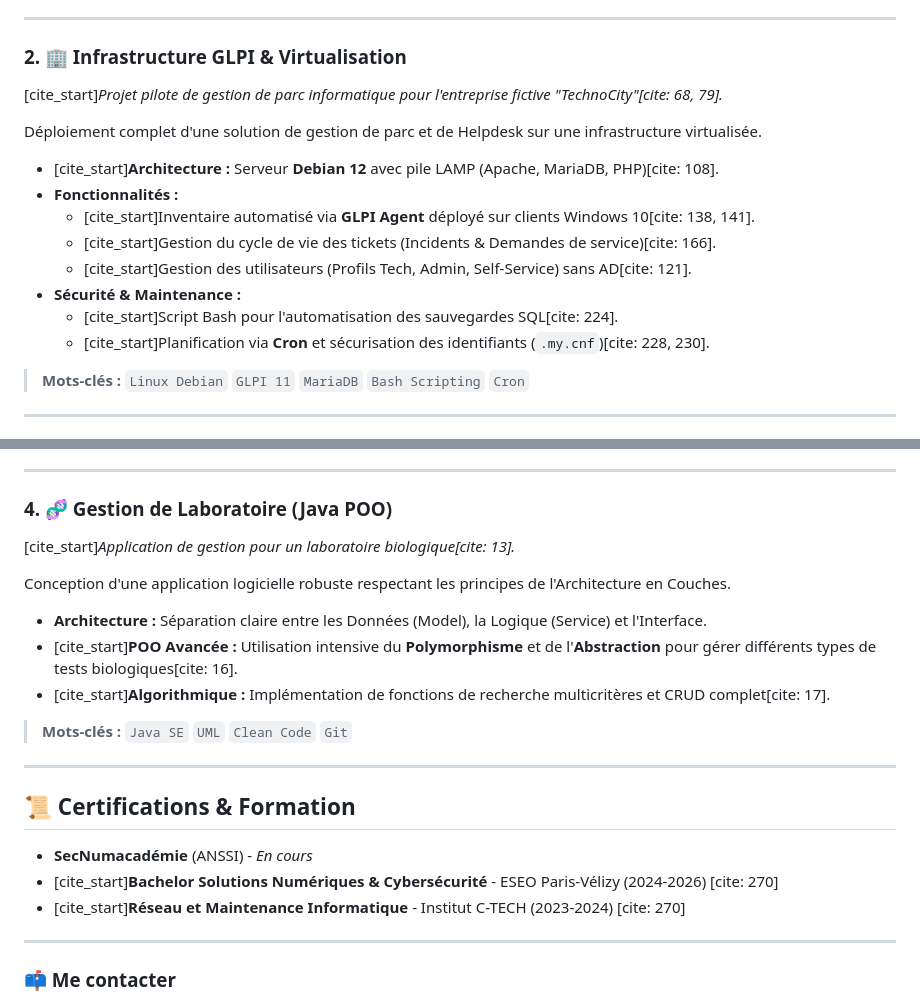
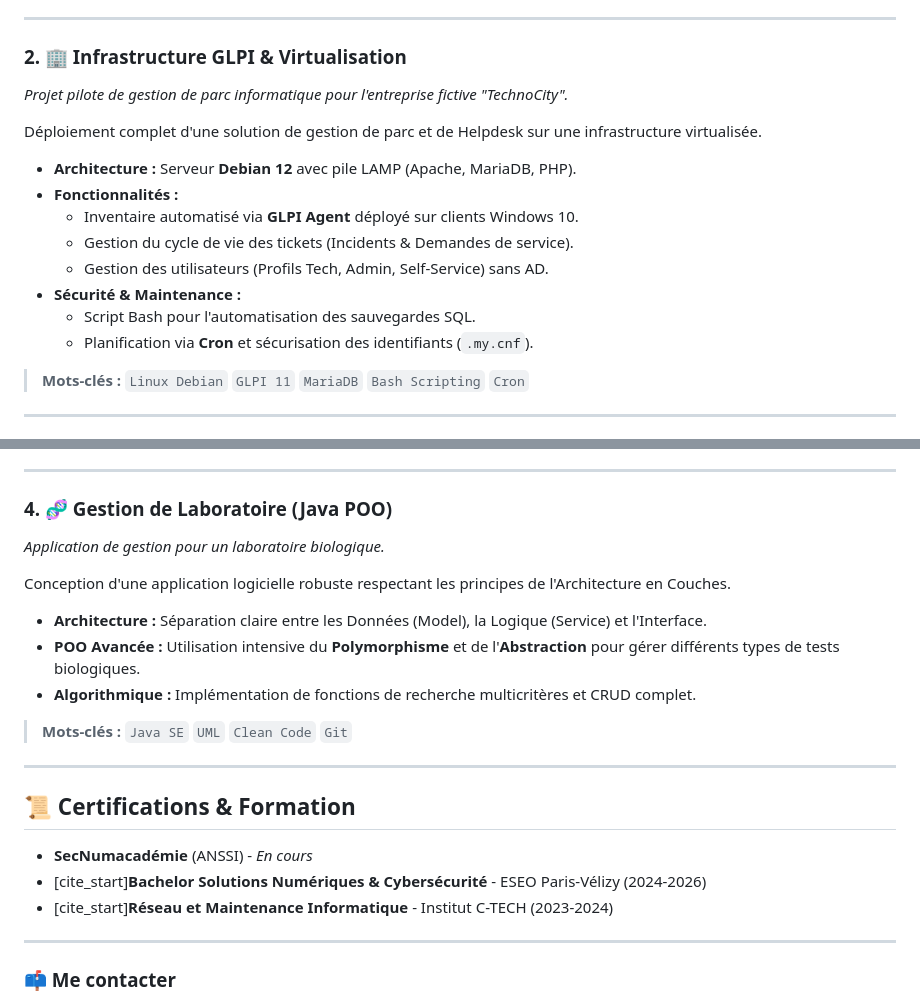
Before and after one commit to mmardoche13/new_portfolio, a Markdown page: README.md, 2 parts joined by grey strips. Drawn GitHub-style.

Commit message:
Remove citation markers from README content

```diff
--- a/README.md
+++ b/README.md
@@ -37,17 +37,17 @@ Une démonstration pratique d'un cycle de déploiement moderne. Le site n'est pa
 ---
 
 ### 2. 🏢 Infrastructure GLPI & Virtualisation
-[cite_start]*Projet pilote de gestion de parc informatique pour l'entreprise fictive "TechnoCity"[cite: 68, 79].*
+*Projet pilote de gestion de parc informatique pour l'entreprise fictive "TechnoCity".*
 
 Déploiement complet d'une solution de gestion de parc et de Helpdesk sur une infrastructure virtualisée.
-- [cite_start]**Architecture :** Serveur **Debian 12** avec pile LAMP (Apache, MariaDB, PHP)[cite: 108].
+- **Architecture :** Serveur **Debian 12** avec pile LAMP (Apache, MariaDB, PHP).
 - **Fonctionnalités :**
-  - [cite_start]Inventaire automatisé via **GLPI Agent** déployé sur clients Windows 10[cite: 138, 141].
-  - [cite_start]Gestion du cycle de vie des tickets (Incidents & Demandes de service)[cite: 166].
-  - [cite_start]Gestion des utilisateurs (Profils Tech, Admin, Self-Service) sans AD[cite: 121].
+  - Inventaire automatisé via **GLPI Agent** déployé sur clients Windows 10.
+  - Gestion du cycle de vie des tickets (Incidents & Demandes de service).
+  - Gestion des utilisateurs (Profils Tech, Admin, Self-Service) sans AD.
 - **Sécurité & Maintenance :**
-  - [cite_start]Script Bash pour l'automatisation des sauvegardes SQL[cite: 224].
-  - [cite_start]Planification via **Cron** et sécurisation des identifiants (`.my.cnf`)[cite: 228, 230].
+  - Script Bash pour l'automatisation des sauvegardes SQL.
+  - Planification via **Cron** et sécurisation des identifiants (`.my.cnf`).
 
 > **Mots-clés :** `Linux Debian` `GLPI 11` `MariaDB` `Bash Scripting` `Cron`
 
@@ -64,12 +64,12 @@ Mise en place d'une passerelle de sécurité pour segmenter et protéger un rés
 ---
 
 ### 4. 🧬 Gestion de Laboratoire (Java POO)
-[cite_start]*Application de gestion pour un laboratoire biologique[cite: 13].*
+*Application de gestion pour un laboratoire biologique.*
 
 Conception d'une application logicielle robuste respectant les principes de l'Architecture en Couches.
 - **Architecture :** Séparation claire entre les Données (Model), la Logique (Service) et l'Interface.
-- [cite_start]**POO Avancée :** Utilisation intensive du **Polymorphisme** et de l'**Abstraction** pour gérer différents types de tests biologiques[cite: 16].
-- [cite_start]**Algorithmique :** Implémentation de fonctions de recherche multicritères et CRUD complet[cite: 17].
+- **POO Avancée :** Utilisation intensive du **Polymorphisme** et de l'**Abstraction** pour gérer différents types de tests biologiques.
+- **Algorithmique :** Implémentation de fonctions de recherche multicritères et CRUD complet.
 
 > **Mots-clés :** `Java SE` `UML` `Clean Code` `Git`
 
@@ -78,8 +78,8 @@ Conception d'une application logicielle robuste respectant les principes de l'Ar
 ## 📜 Certifications & Formation
 
 * **SecNumacadémie** (ANSSI) - *En cours*
-* [cite_start]**Bachelor Solutions Numériques & Cybersécurité** - ESEO Paris-Vélizy (2024-2026) [cite: 270]
-* [cite_start]**Réseau et Maintenance Informatique** - Institut C-TECH (2023-2024) [cite: 270]
+* [cite_start]**Bachelor Solutions Numériques & Cybersécurité** - ESEO Paris-Vélizy (2024-2026)
+* [cite_start]**Réseau et Maintenance Informatique** - Institut C-TECH (2023-2024)
 
 ---
 
```
